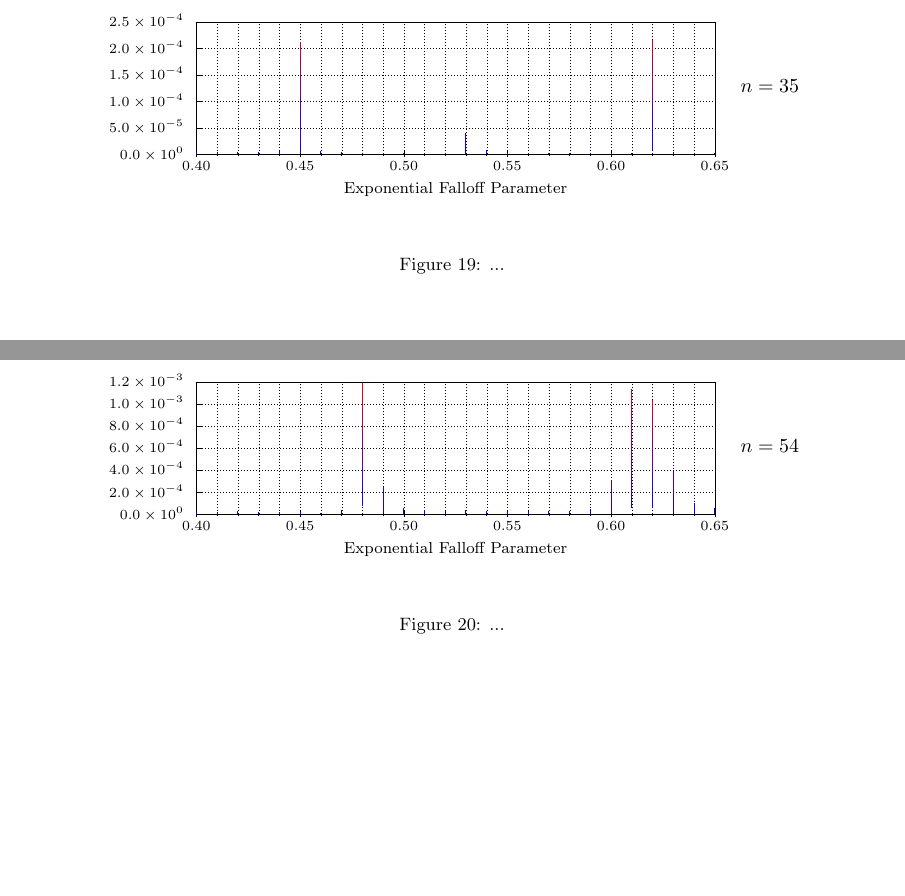
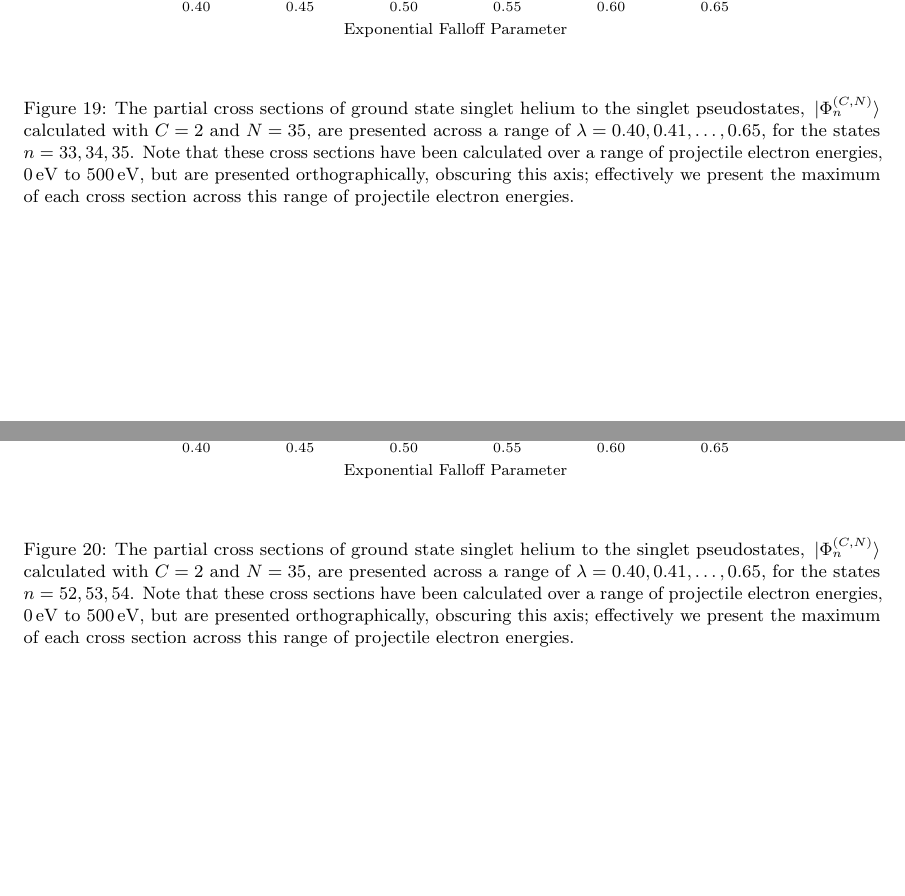
Before and after one commit to dgsaf/phys4001-thesis, a LaTeX thesis (phys4001_thesis.tex): two parts of pages 44 and 45 of 50, joined at a grey line, cut at the place of the change. The pictures show the PDF file phys4001_thesis.pdf that the author committed with the source.

Commit message:
[UPD] Captioned pcs figures

```diff
--- a/phys4001_thesis.tex
+++ b/phys4001_thesis.tex
@@ -3050,34 +3050,70 @@ the continuum helium states.
 
 \begin{figure}[h]
   \begin{center}
-    \input{figures/pcs/2_35/singlet/4/figure.tex}
+    \input{figures/pcs/2_35/singlet/3/figure.tex}
   \end{center}
-  \caption[...]{...}
-  % \label{fig:}
+  \caption[Partial Cross Sections: Singly-Excited]{
+    The partial cross sections of ground state singlet helium to the singlet
+    pseudostates, $\ket*{\Phi_{n}^{\lr{C, N}}}$ calculated with $C = 2$ and
+    $N = 35$, are presented across a range of
+    $\lambda = 0.40, 0.41, \dotsc, 0.65$, for the states $n = 2, 3, 4$.
+    Note that these cross sections have been calculated over a range of
+    projectile electron energies, \SIrange{0}{500}{\eV}, but are presented
+    orthographically, obscuring this axis; effectively we present the maximum of
+    each cross section across this range of projectile electron energies.
+  }
+  \label{fig:pcs_3}
 \end{figure}
 
 \begin{figure}[h]
   \begin{center}
     \input{figures/pcs/2_35/singlet/30/figure.tex}
   \end{center}
-  \caption[...]{...}
-  % \label{fig:}
+  \caption[Partial Cross Sections: Auto-Ionising I]{
+    The partial cross sections of ground state singlet helium to the singlet
+    pseudostates, $\ket*{\Phi_{n}^{\lr{C, N}}}$ calculated with $C = 2$ and
+    $N = 35$, are presented across a range of
+    $\lambda = 0.40, 0.41, \dotsc, 0.65$, for the states $n = 29, 30, 31$.
+    Note that these cross sections have been calculated over a range of
+    projectile electron energies, \SIrange{0}{500}{\eV}, but are presented
+    orthographically, obscuring this axis; effectively we present the maximum of
+    each cross section across this range of projectile electron energies.
+  }
+  \label{fig:pcs_30}
 \end{figure}
 
 \begin{figure}[h]
   \begin{center}
     \input{figures/pcs/2_35/singlet/34/figure.tex}
   \end{center}
-  \caption[...]{...}
-  % \label{fig:}
+  \caption[Partial Cross Sections: Auto-Ionising II]{
+    The partial cross sections of ground state singlet helium to the singlet
+    pseudostates, $\ket*{\Phi_{n}^{\lr{C, N}}}$ calculated with $C = 2$ and
+    $N = 35$, are presented across a range of
+    $\lambda = 0.40, 0.41, \dotsc, 0.65$, for the states $n = 33, 34, 35$.
+    Note that these cross sections have been calculated over a range of
+    projectile electron energies, \SIrange{0}{500}{\eV}, but are presented
+    orthographically, obscuring this axis; effectively we present the maximum of
+    each cross section across this range of projectile electron energies.
+  }
+  \label{fig:pcs_34}
 \end{figure}
 
 \begin{figure}[h]
   \begin{center}
     \input{figures/pcs/2_35/singlet/53/figure.tex}
   \end{center}
-  \caption[...]{...}
-  % \label{fig:}
+  \caption[Partial Cross Sections: Excited-plus-Ionised]{
+    The partial cross sections of ground state singlet helium to the singlet
+    pseudostates, $\ket*{\Phi_{n}^{\lr{C, N}}}$ calculated with $C = 2$ and
+    $N = 35$, are presented across a range of
+    $\lambda = 0.40, 0.41, \dotsc, 0.65$, for the states $n = 52, 53, 54$.
+    Note that these cross sections have been calculated over a range of
+    projectile electron energies, \SIrange{0}{500}{\eV}, but are presented
+    orthographically, obscuring this axis; effectively we present the maximum of
+    each cross section across this range of projectile electron energies.
+  }
+  \label{fig:pcs_53}
 \end{figure}
 
 \clearpage
```
Also changed, not shown: phys4001_thesis.pdf, phys4001_thesis.tex (2 more changed lines).
